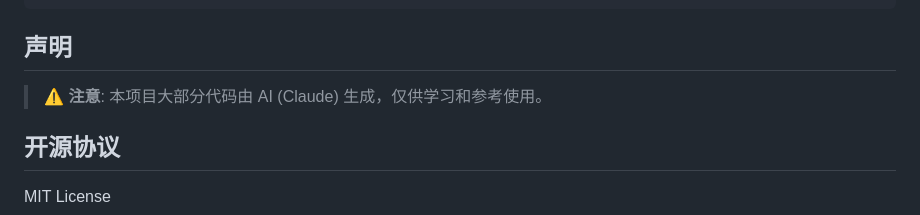
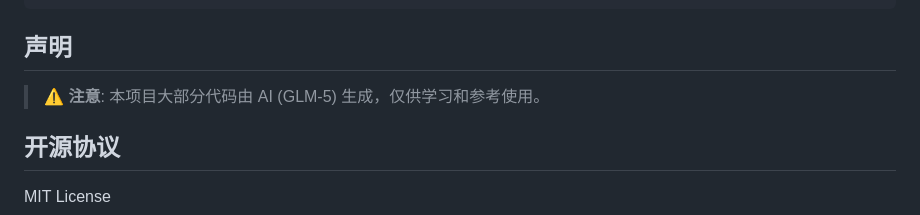
Before and after one commit to Nk-YMZ/Screen2Gether, a Markdown page: README.md, the part around the change. Rendered like a GitHub page.

Commit message:
docs: 修正AI名称为GLM-5

```diff
--- a/README.md
+++ b/README.md
@@ -153,7 +153,7 @@ this.rtcConfig = {
 
 ## 声明
 
-> ⚠️ **注意**: 本项目大部分代码由 AI (Claude) 生成，仅供学习和参考使用。
+> ⚠️ **注意**: 本项目大部分代码由 AI (GLM-5) 生成，仅供学习和参考使用。
 
 ## 开源协议
 
```
